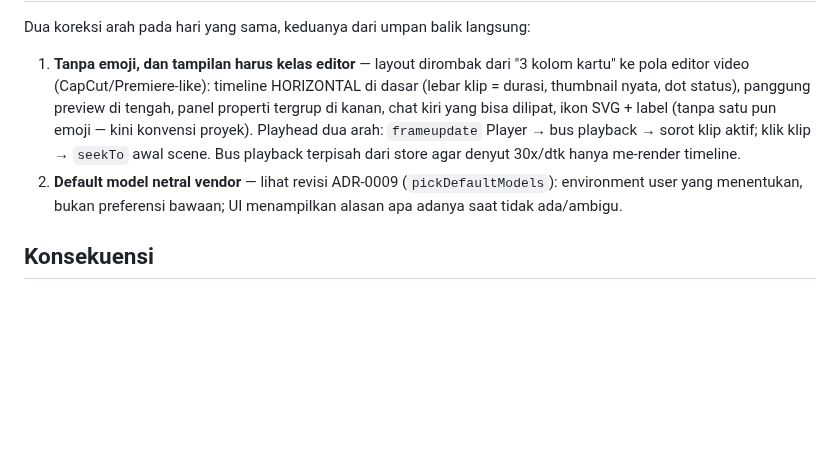
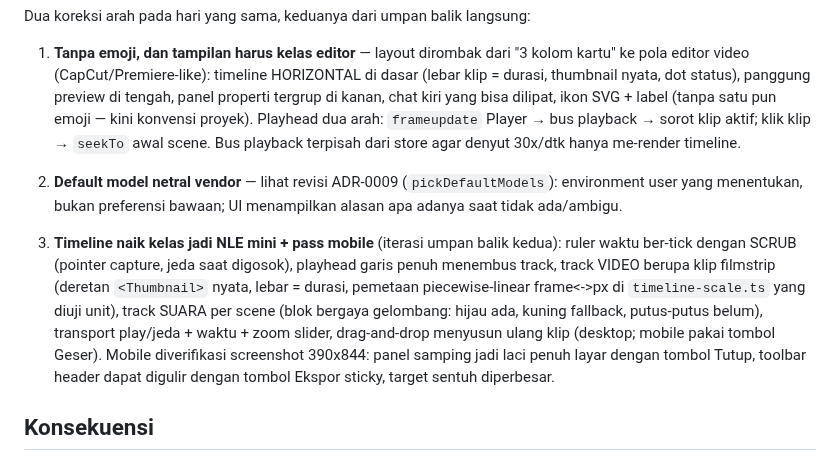
Before and after one commit to TegarTheGreat/DalangAI, a Markdown page: docs/decisions/0010-studio-ui.md, the part around the change. Drawn GitHub-style; blank space fills up the shorter version.

```diff
--- a/docs/decisions/0010-studio-ui.md
+++ b/docs/decisions/0010-studio-ui.md
@@ -105,6 +105,18 @@ Dua koreksi arah pada hari yang sama, keduanya dari umpan balik langsung:
    (`pickDefaultModels`): environment user yang menentukan, bukan preferensi
    bawaan; UI menampilkan alasan apa adanya saat tidak ada/ambigu.
 
+3. **Timeline naik kelas jadi NLE mini + pass mobile** (iterasi umpan balik
+   kedua): ruler waktu ber-tick dengan SCRUB (pointer capture, jeda saat
+   digosok), playhead garis penuh menembus track, track VIDEO berupa klip
+   filmstrip (deretan `<Thumbnail>` nyata, lebar = durasi, pemetaan
+   piecewise-linear frame<->px di `timeline-scale.ts` yang diuji unit),
+   track SUARA per scene (blok bergaya gelombang: hijau ada, kuning
+   fallback, putus-putus belum), transport play/jeda + waktu + zoom slider,
+   drag-and-drop menyusun ulang klip (desktop; mobile pakai tombol Geser).
+   Mobile diverifikasi screenshot 390x844: panel samping jadi laci penuh
+   layar dengan tombol Tutup, toolbar header dapat digulir dengan tombol
+   Ekspor sticky, target sentuh diperbesar.
+
 ## Konsekuensi
 
 - (+) Fase 4 (tutorial) & preset baru otomatis muncul di studio — Player
```
Also changed, not shown: README.md (+9 -7 lines), docs/media/studio-borobudur.jpg, 10 other files.
